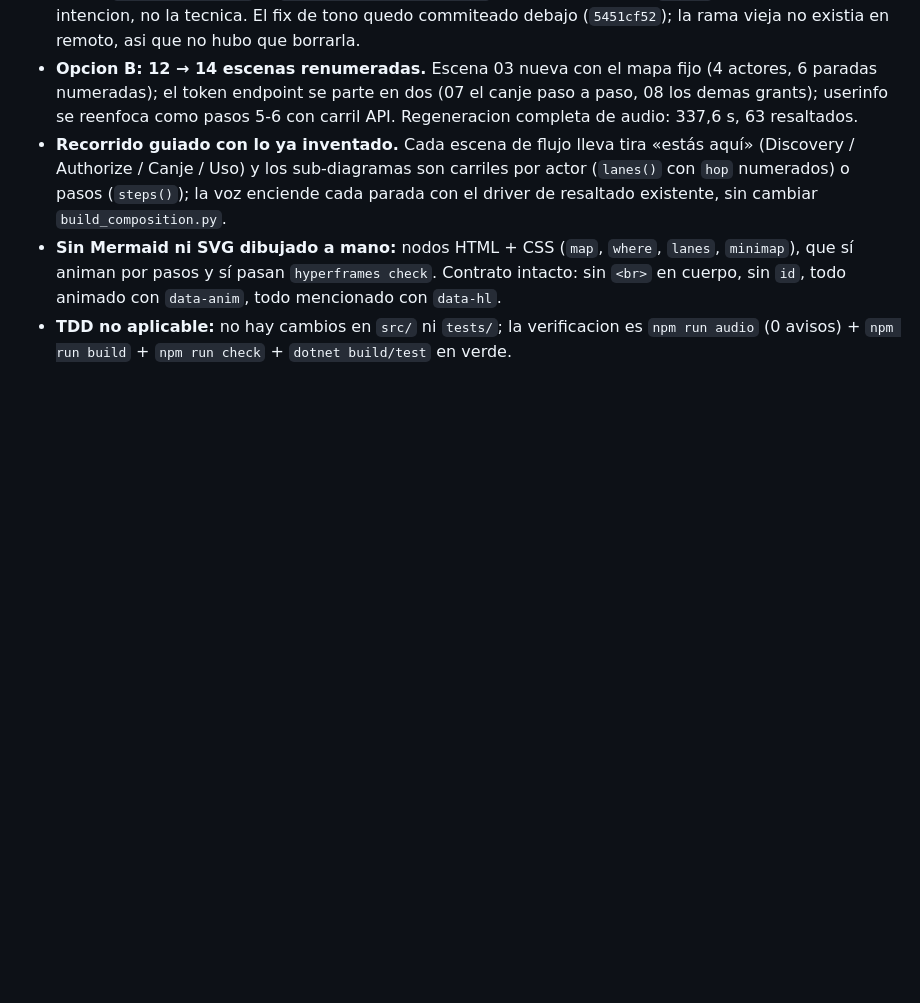
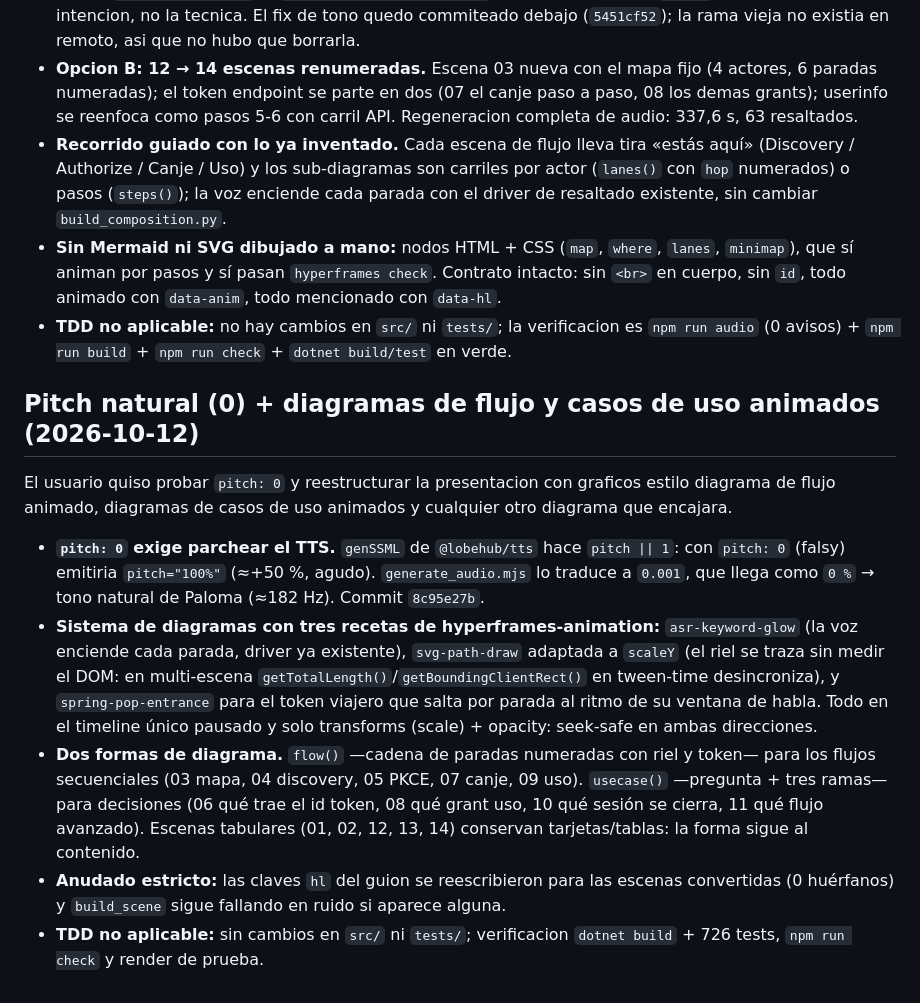
Before and after one commit to Chienwei82/openid-mockup, a Markdown page: docs/decisions.md, the part around the change. GitHub-like rendering; blank space fills up the shorter version.

Commit message:
docs: decision de los diagramas animados y el pitch natural del explicador
Registra el por que de las dos decisiones del cambio anterior:

- `pitch: 0` no se puede pasar tal cual al TTS: `genSSML` de `@lobehub/tts`
  hace `pitch || 1`, y con 0 (falsy) emitiria `pitch="100%"`, que Edge
  interpreta como ≈+50 % y vuelve a dejar la voz aguda. La traduccion a
  `0.001` (SSML `0 %`) es lo unico que sobrevive a ese `|| 1`.
- Por que el riel se traza con `scaleY` en vez de `stroke-dashoffset`: en una
  composicion multi-escena las medidas del DOM en tween-time no ven el frame
  que se esta capturando, asi que el trazado se desincronizaba.
- La forma sigue al contenido: flujo secuencial para los tramos, ramas de
  decision para las elecciones, tarjetas y tablas para lo tabular.

```diff
--- a/docs/decisions.md
+++ b/docs/decisions.md
@@ -1567,3 +1567,33 @@ detallados despues, en un recorrido guiado.
   sin `<br>` en cuerpo, sin `id`, todo animado con `data-anim`, todo mencionado con `data-hl`.
 - **TDD no aplicable:** no hay cambios en `src/` ni `tests/`; la verificacion es
   `npm run audio` (0 avisos) + `npm run build` + `npm run check` + `dotnet build/test` en verde.
+
+
+## Pitch natural (0) + diagramas de flujo y casos de uso animados (2026-10-12)
+
+El usuario quiso probar `pitch: 0` y reestructurar la presentacion con graficos
+estilo diagrama de flujo animado, diagramas de casos de uso animados y cualquier
+otro diagrama que encajara.
+
+- **`pitch: 0` exige parchear el TTS.** `genSSML` de `@lobehub/tts` hace
+  `pitch || 1`: con `pitch: 0` (falsy) emitiria `pitch="100%"` (≈+50 %, agudo).
+  `generate_audio.mjs` lo traduce a `0.001`, que llega como `0 %` → tono natural
+  de Paloma (≈182 Hz). Commit `8c95e27b`.
+- **Sistema de diagramas con tres recetas de hyperframes-animation:**
+  `asr-keyword-glow` (la voz enciende cada parada, driver ya existente),
+  `svg-path-draw` adaptada a `scaleY` (el riel se traza sin medir el DOM: en
+  multi-escena `getTotalLength()`/`getBoundingClientRect()` en tween-time desincroniza),
+  y `spring-pop-entrance` para el token viajero que salta por parada al ritmo de
+  su ventana de habla. Todo en el timeline único pausado y solo transforms
+  (scale) + opacity: seek-safe en ambas direcciones.
+- **Dos formas de diagrama.** `flow()` —cadena de paradas numeradas con riel y
+  token— para los flujos secuenciales (03 mapa, 04 discovery, 05 PKCE, 07 canje,
+  09 uso). `usecase()` —pregunta + tres ramas— para decisiones (06 qué trae el
+  id token, 08 qué grant uso, 10 qué sesión se cierra, 11 qué flujo avanzado).
+  Escenas tabulares (01, 02, 12, 13, 14) conservan tarjetas/tablas: la forma
+  sigue al contenido.
+- **Anudado estricto:** las claves `hl` del guion se reescribieron para las
+  escenas convertidas (0 huérfanos) y `build_scene` sigue fallando en ruido si
+  aparece alguna.
+- **TDD no aplicable:** sin cambios en `src/` ni `tests/`; verificacion
+  `dotnet build` + 726 tests, `npm run check` y render de prueba.
```
